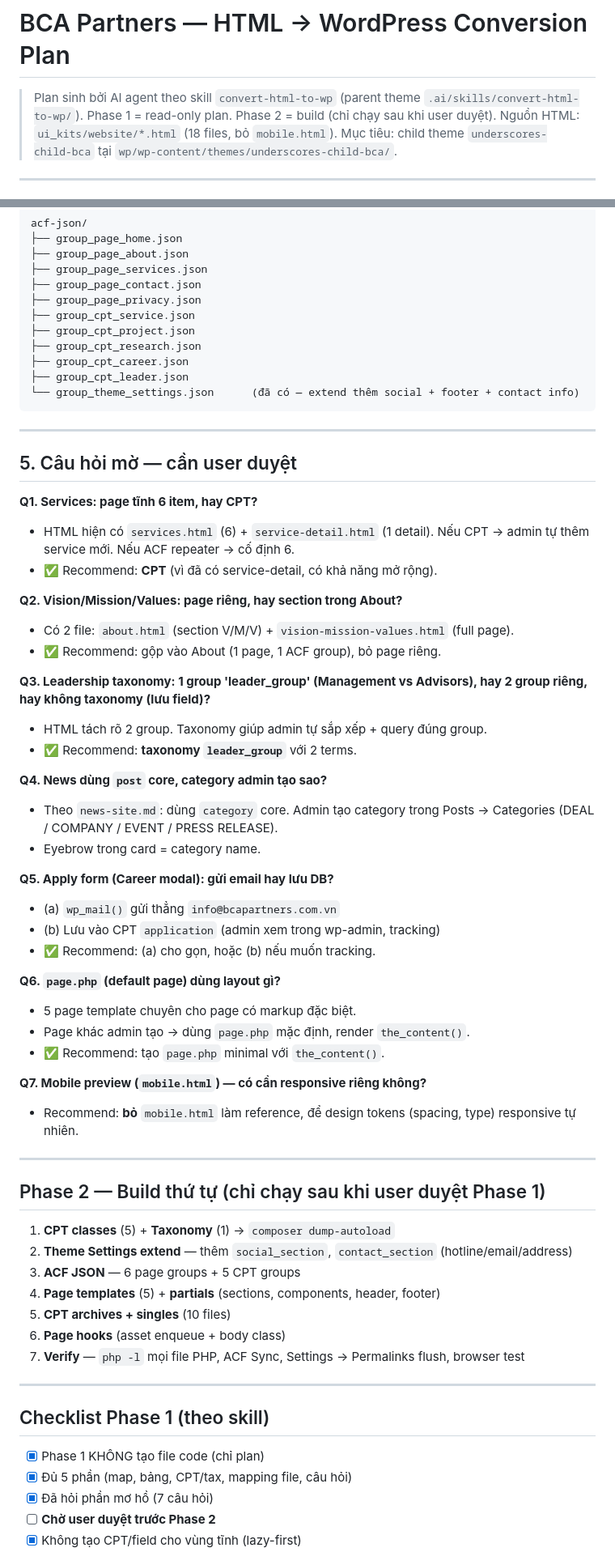
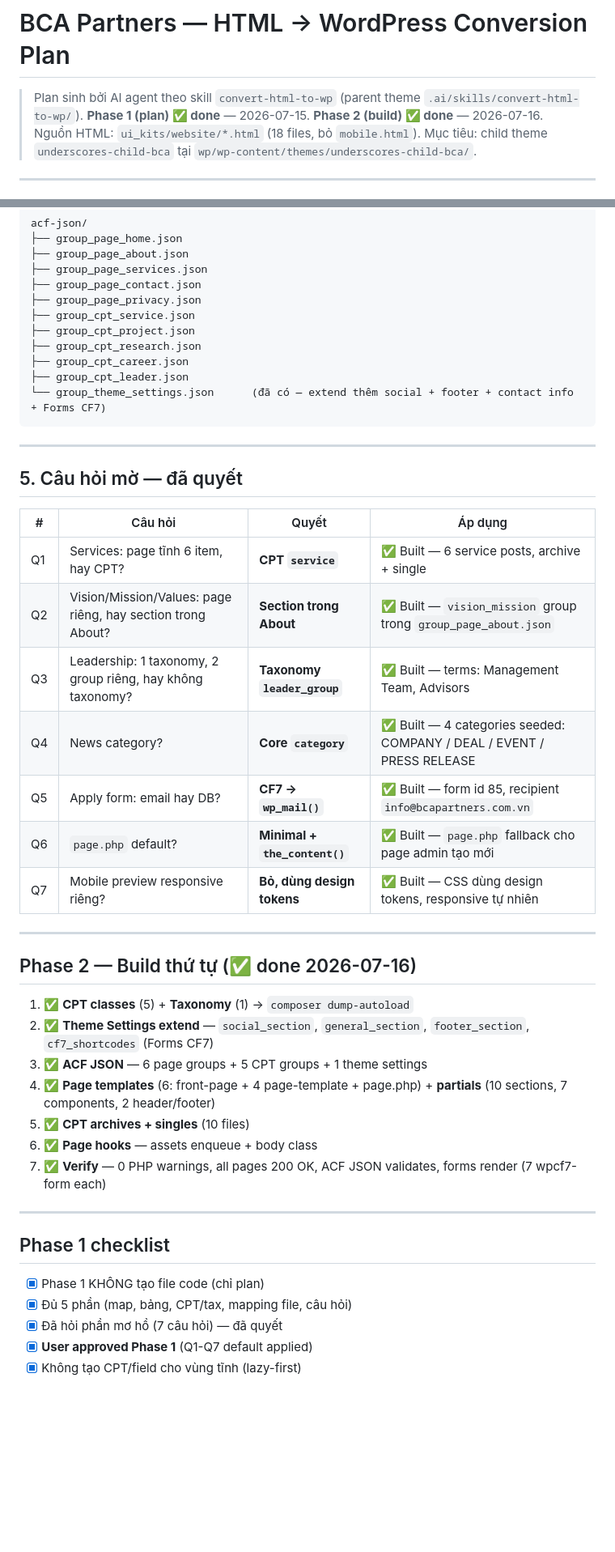
Before and after one commit to thanhtungtav4/bca, a Markdown page: docs/conversion-plan.md, 2 parts joined by grey strips. Shown at 81% size. Rendered like a GitHub page; blank space fills up the shorter version.

````diff
--- a/docs/conversion-plan.md
+++ b/docs/conversion-plan.md
@@ -1,7 +1,8 @@
 # BCA Partners — HTML → WordPress Conversion Plan
 
 > Plan sinh bởi AI agent theo skill `convert-html-to-wp` (parent theme `.ai/skills/convert-html-to-wp/`).
-> Phase 1 = read-only plan. Phase 2 = build (chỉ chạy sau khi user duyệt).
+> **Phase 1 (plan) ✅ done** — 2026-07-15.
+> **Phase 2 (build) ✅ done** — 2026-07-16.
 > Nguồn HTML: `ui_kits/website/*.html` (18 files, bỏ `mobile.html`).
 > Mục tiêu: child theme `underscores-child-bca` tại `wp/wp-content/themes/underscores-child-bca/`.
 
@@ -217,60 +222,41 @@ acf-json/
 ├── group_cpt_research.json
 ├── group_cpt_career.json
 ├── group_cpt_leader.json
-└── group_theme_settings.json      (đã có — extend thêm social + footer + contact info)
+└── group_theme_settings.json      (đã có — extend thêm social + footer + contact info + Forms CF7)
 ```
 
 ---
 
-## 5. Câu hỏi mờ — cần user duyệt
+## 5. Câu hỏi mờ — đã quyết
 
-**Q1. Services: page tĩnh 6 item, hay CPT?**
-- HTML hiện có `services.html` (6) + `service-detail.html` (1 detail). Nếu CPT → admin tự thêm service mới. Nếu ACF repeater → cố định 6.
-- ✅ Recommend: **CPT** (vì đã có service-detail, có khả năng mở rộng).
-
-**Q2. Vision/Mission/Values: page riêng, hay section trong About?**
-- Có 2 file: `about.html` (section V/M/V) + `vision-mission-values.html` (full page).
-- ✅ Recommend: gộp vào About (1 page, 1 ACF group), bỏ page riêng.
-
-**Q3. Leadership taxonomy: 1 group 'leader_group' (Management vs Advisors), hay 2 group riêng, hay không taxonomy (lưu field)?**
-- HTML tách rõ 2 group. Taxonomy giúp admin tự sắp xếp + query đúng group.
-- ✅ Recommend: **taxonomy `leader_group`** với 2 terms.
-
-**Q4. News dùng `post` core, category admin tạo sao?**
-- Theo `news-site.md`: dùng `category` core. Admin tạo category trong Posts → Categories (DEAL / COMPANY / EVENT / PRESS RELEASE).
-- Eyebrow trong card = category name.
-
-**Q5. Apply form (Career modal): gửi email hay lưu DB?**
-- (a) `wp_mail()` gửi thẳng `info@bcapartners.com.vn`
-- (b) Lưu vào CPT `application` (admin xem trong wp-admin, tracking)
-- ✅ Recommend: (a) cho gọn, hoặc (b) nếu muốn tracking.
-
-**Q6. `page.php` (default page) dùng layout gì?**
-- 5 page template chuyên cho page có markup đặc biệt.
-- Page khác admin tạo → dùng `page.php` mặc định, render `the_content()`.
-- ✅ Recommend: tạo `page.php` minimal với `the_content()`.
-
-**Q7. Mobile preview (`mobile.html`) — có cần responsive riêng không?**
-- Recommend: **bỏ** `mobile.html` làm reference, để design tokens (spacing, type) responsive tự nhiên.
+| # | Câu hỏi | Quyết | Áp dụng |
+|---|---|---|---|
+| Q1 | Services: page tĩnh 6 item, hay CPT? | **CPT `service`** | ✅ Built — 6 service posts, archive + single |
+| Q2 | Vision/Mission/Values: page riêng, hay section trong About? | **Section trong About** | ✅ Built — `vision_mission` group trong `group_page_about.json` |
+| Q3 | Leadership: 1 taxonomy, 2 group riêng, hay không taxonomy? | **Taxonomy `leader_group`** | ✅ Built — terms: Management Team, Advisors |
+| Q4 | News category? | **Core `category`** | ✅ Built — 4 categories seeded: COMPANY / DEAL / EVENT / PRESS RELEASE |
+| Q5 | Apply form: email hay DB? | **CF7 → `wp_mail()`** | ✅ Built — form id 85, recipient `info@bcapartners.com.vn` |
+| Q6 | `page.php` default? | **Minimal + `the_content()`** | ✅ Built — `page.php` fallback cho page admin tạo mới |
+| Q7 | Mobile preview responsive riêng? | **Bỏ, dùng design tokens** | ✅ Built — CSS dùng design tokens, responsive tự nhiên |
 
 ---
 
-## Phase 2 — Build thứ tự (chỉ chạy sau khi user duyệt Phase 1)
+## Phase 2 — Build thứ tự (✅ done 2026-07-16)
 
-1. **CPT classes** (5) + **Taxonomy** (1) → `composer dump-autoload`
-2. **Theme Settings extend** — thêm `social_section`, `contact_section` (hotline/email/address)
-3. **ACF JSON** — 6 page groups + 5 CPT groups
-4. **Page templates** (5) + **partials** (sections, components, header, footer)
-5. **CPT archives + singles** (10 files)
-6. **Page hooks** (asset enqueue + body class)
-7. **Verify** — `php -l` mọi file PHP, ACF Sync, Settings → Permalinks flush, browser test
+1. ✅ **CPT classes** (5) + **Taxonomy** (1) → `composer dump-autoload`
+2. ✅ **Theme Settings extend** — `social_section`, `general_section`, `footer_section`, `cf7_shortcodes` (Forms CF7)
+3. ✅ **ACF JSON** — 6 page groups + 5 CPT groups + 1 theme settings
+4. ✅ **Page templates** (6: front-page + 4 page-template + page.php) + **partials** (10 sections, 7 components, 2 header/footer)
+5. ✅ **CPT archives + singles** (10 files)
+6. ✅ **Page hooks** — assets enqueue + body class
+7. ✅ **Verify** — 0 PHP warnings, all pages 200 OK, ACF JSON validates, forms render (7 wpcf7-form each)
 
 ---
 
-## Checklist Phase 1 (theo skill)
+## Phase 1 checklist
 
 - [x] Phase 1 KHÔNG tạo file code (chỉ plan)
 - [x] Đủ 5 phần (map, bảng, CPT/tax, mapping file, câu hỏi)
-- [x] Đã hỏi phần mơ hồ (7 câu hỏi)
-- [ ] **Chờ user duyệt trước Phase 2**
+- [x] Đã hỏi phần mơ hồ (7 câu hỏi) — đã quyết
+- [x] **User approved Phase 1** (Q1-Q7 default applied)
 - [x] Không tạo CPT/field cho vùng tĩnh (lazy-first)
````
Also changed, not shown: other parts of docs/conversion-plan.md (+88 -17 lines).
